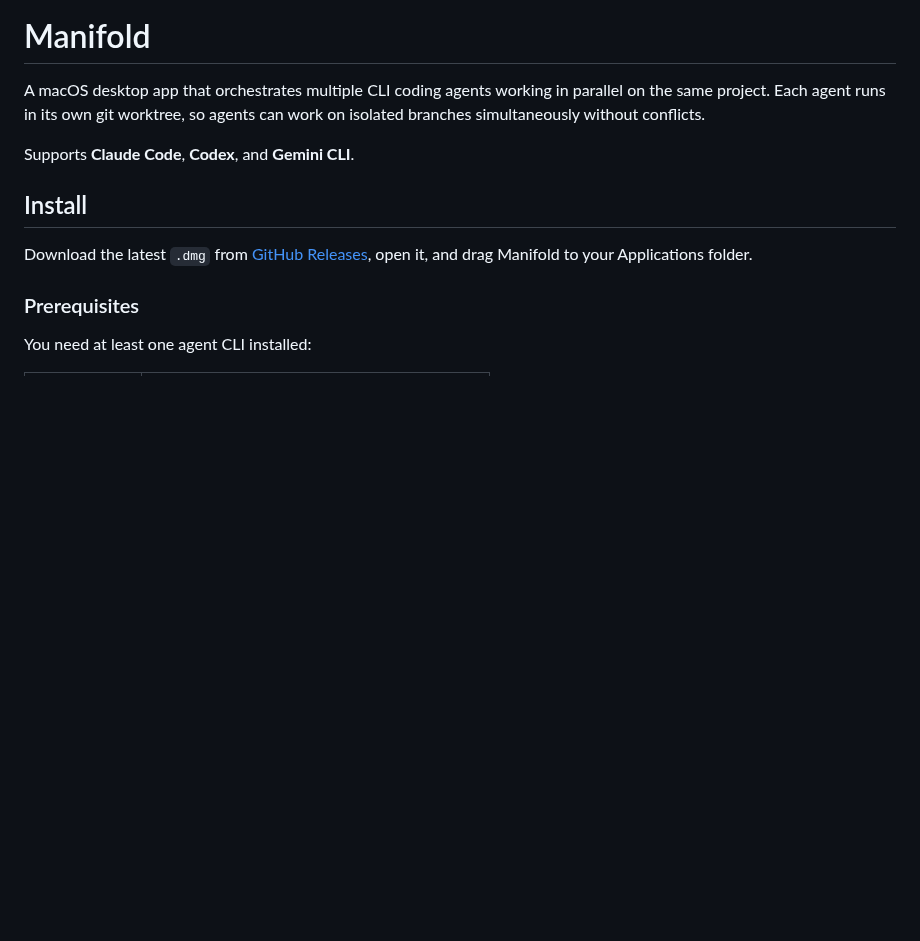
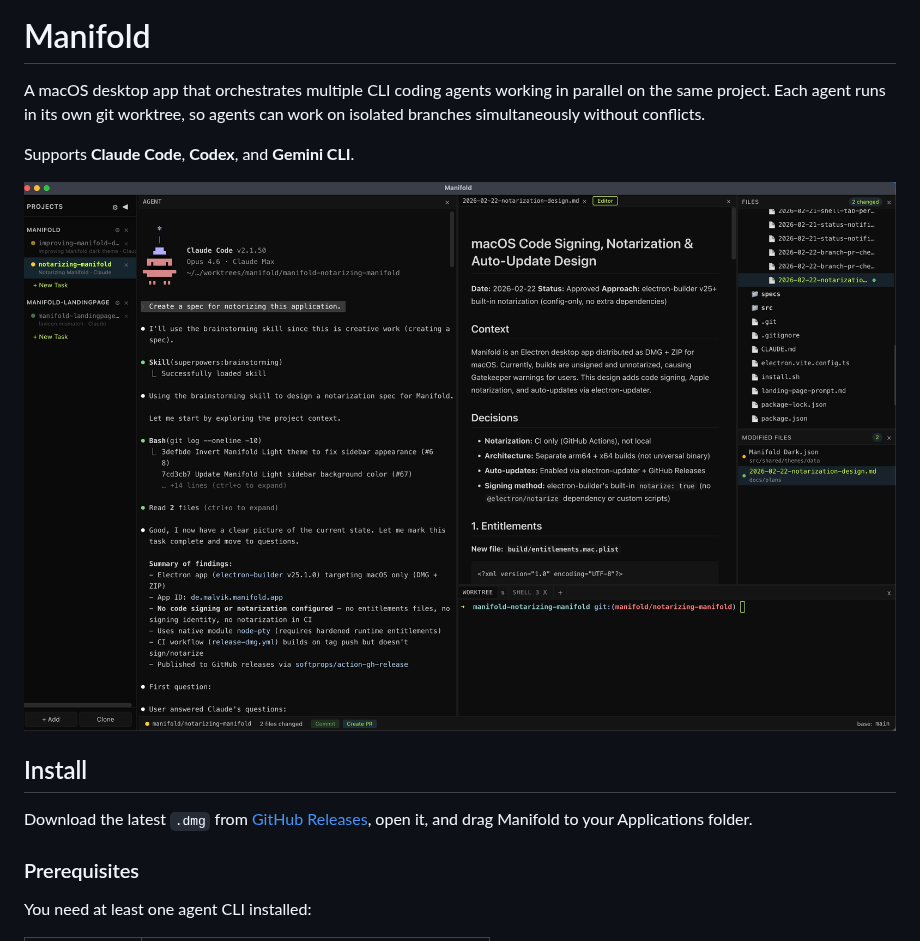
Before and after one commit to vippsas/manifold, a Markdown page: README.md, the part around the change. Rendered like a GitHub page; pictures changed too: screenshot-2026-02-22-12-54-05.jpg (added); blank space fills up the shorter version.

Commit message:
Add screenshot to README
Co-Authored-By: Claude Opus 4.6 <noreply@anthropic.com>

```diff
--- a/README.md
+++ b/README.md
@@ -3,6 +3,8 @@
 A macOS desktop app that orchestrates multiple CLI coding agents working in parallel on the same project. Each agent runs in its own git worktree, so agents can work on isolated branches simultaneously without conflicts.
 
 Supports **Claude Code**, **Codex**, and **Gemini CLI**.
+
+![Manifold](screenshot-2026-02-22-12-54-05.jpg)
 
 ## Install
 
```
